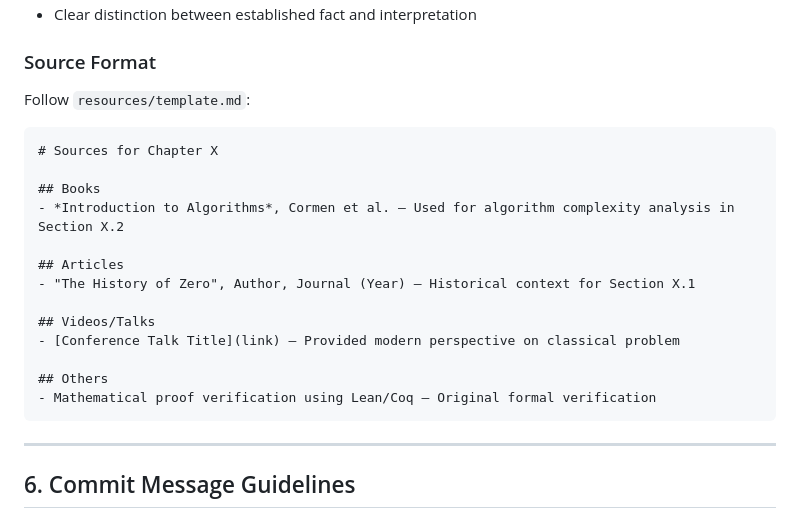
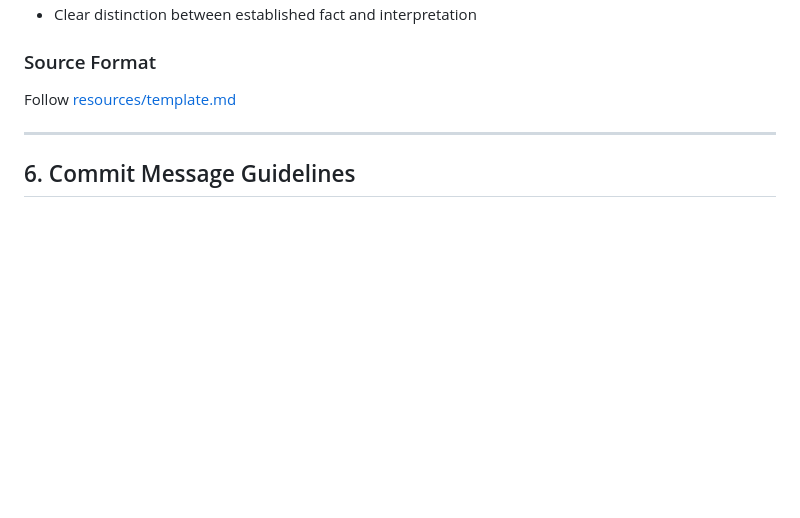
Before and after one commit to m-mdy-m/Arliz, a Markdown page: docs/CONTRIBUTING.md, the part around the change. GitHub-like rendering; blank space fills up the shorter version.

Commit message:
chore: update docs

````diff
--- a/docs/CONTRIBUTING.md
+++ b/docs/CONTRIBUTING.md
@@ -143,24 +143,7 @@ When you’re ready to submit changes, follow these steps to ensure a smooth rev
 - Clear distinction between established fact and interpretation
 
 ### Source Format
-Follow `resources/template.md`:
-
-```markdown
-# Sources for Chapter X
-
-## Books
-- *Introduction to Algorithms*, Cormen et al. – Used for algorithm complexity analysis in Section X.2
-
-## Articles
-- "The History of Zero", Author, Journal (Year) – Historical context for Section X.1
-
-## Videos/Talks
-- [Conference Talk Title](link) – Provided modern perspective on classical problem
-
-## Others
-- Mathematical proof verification using Lean/Coq – Original formal verification
-```
-
+Follow [resources/template.md](https://github.com/m-mdy-m/Arliz/blob/main/resources/template.md)
 
 ---
 ## 6. Commit Message Guidelines
````
